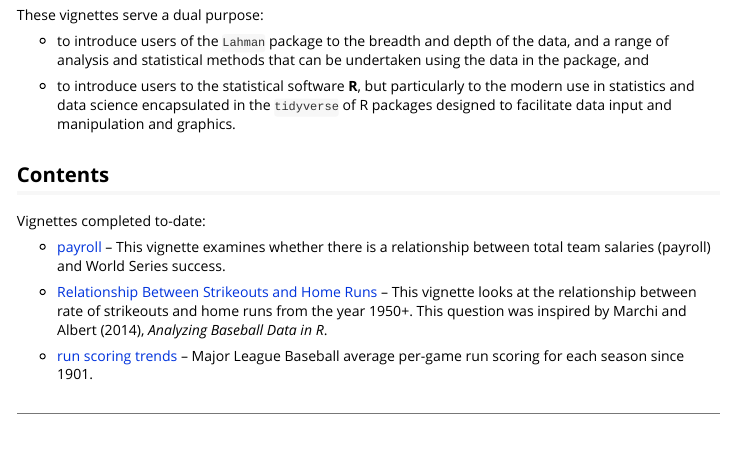
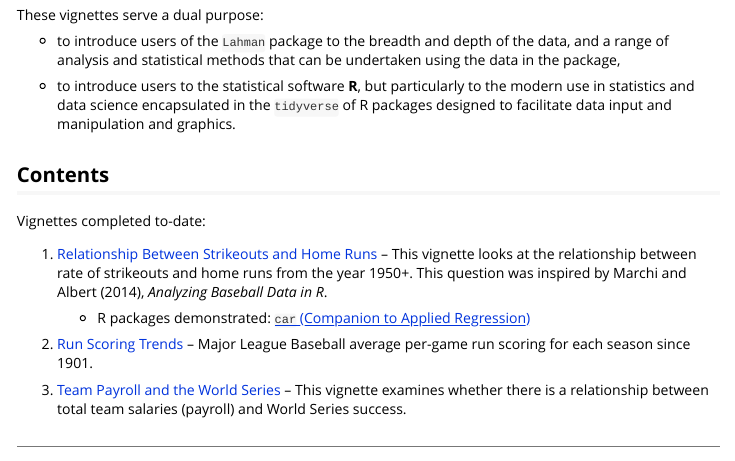
Before and after one commit to cdalzell/Lahman, an R Markdown document (vignettes/01_vignette_intro.Rmd): the page in a window 1100 px wide, from 210 px down. Rendered offline with R 4.5, knitr and Pandoc, with nearby package versions.

Commit message:
additional content to vignette Intro page (#44)

```diff
--- a/vignettes/01_vignette_intro.Rmd
+++ b/vignettes/01_vignette_intro.Rmd
@@ -14,7 +14,7 @@ vignette: >
 
 These vignettes serve a dual purpose:
 
-* to introduce users of the `Lahman` package to the breadth and depth of the data, and a range of analysis and statistical methods that can be undertaken using the data in the package, and
+* to introduce users of the `Lahman` package to the breadth and depth of the data, and a range of analysis and statistical methods that can be undertaken using the data in the package,
 
 * to introduce users to the statistical software **R**, but particularly to the modern use
 in statistics and data science encapsulated in the `tidyverse` of R packages designed to
@@ -26,12 +26,16 @@ facilitate data input and manipulation and graphics.
 Vignettes completed to-date:
 
 
-* [payroll](payroll.Rmd) -- This vignette examines whether there is a relationship between total team salaries (payroll) and World Series success.
+1. [Relationship Between Strikeouts and Home Runs](strikeoutsandhr.Rmd) -- This vignette looks at the relationship between rate of strikeouts and home runs from the year 1950+. This question was inspired by Marchi and Albert (2014), _Analyzing Baseball Data in R_.
 
-* [Relationship Between Strikeouts and Home Runs](strikeoutsandhr.Rmd) -- This vignette looks at the relationship between rate of strikeouts and home runs from the year 1950+. This question was inspired by Marchi and Albert (2014), _Analyzing Baseball Data in R_.
+    + R packages demonstrated: [`car` (Companion to Applied Regression)](https://cran.r-project.org/web/packages/car/index.html)
 
 
-* [run scoring trends](run-scoring-trends.Rmd) -- Major League Baseball average per-game run scoring for each season since 1901.
+2. [Run Scoring Trends](run-scoring-trends.Rmd) -- Major League Baseball average per-game run scoring for each season since 1901.
+
+
+3. [Team Payroll and the World Series](payroll.Rmd) -- This vignette examines whether there is a relationship between total team salaries (payroll) and World Series success.
+
 
 
 
```
Also changed, not shown: vignettes/strikeoutsandhr.Rmd (+2 -2 lines).
